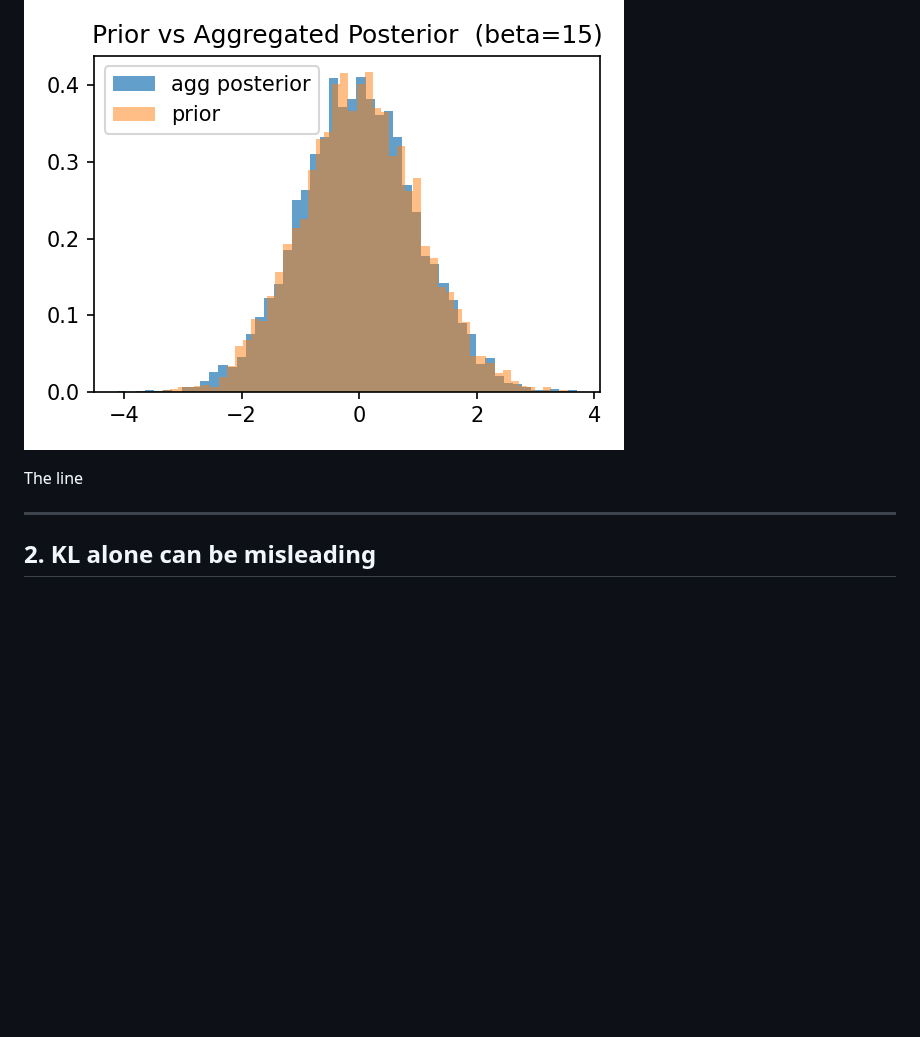
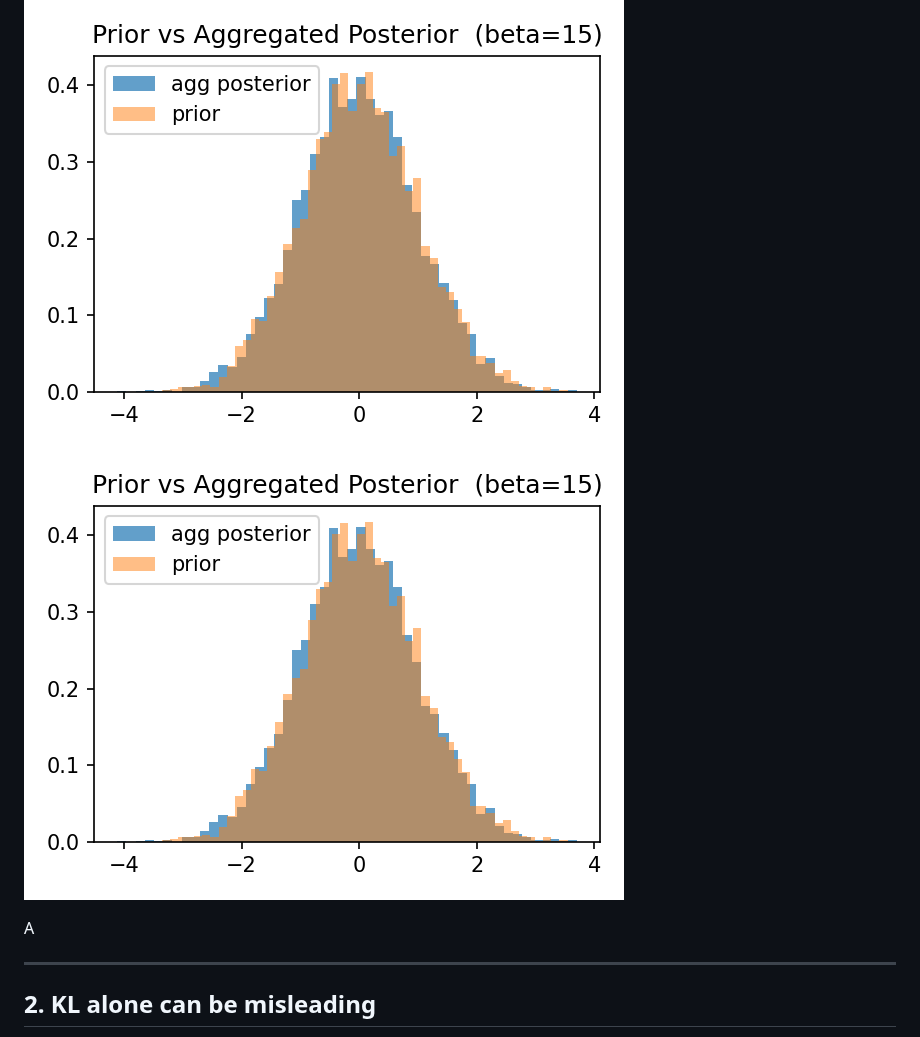
Before and after one commit to GL192021/vae-posterior-collapse, a Markdown page: results/res.md, the part around the change. Drawn GitHub-style; blank space fills up the shorter version.

```diff
--- a/results/res.md
+++ b/results/res.md
@@ -41,9 +41,10 @@ More schematically we can see indeed that the the aggregated posterior and the p
 
 ![prior vs post beta=11](../figs/prior_vs_post__11.png)
 ![prior vs post beta=15](../figs/prior_vs_post__15.png)
+![prior vs post beta=15](../figs/prior_vs_post__15.png)
 
 
-The line
+A
 
 ---
 
```
